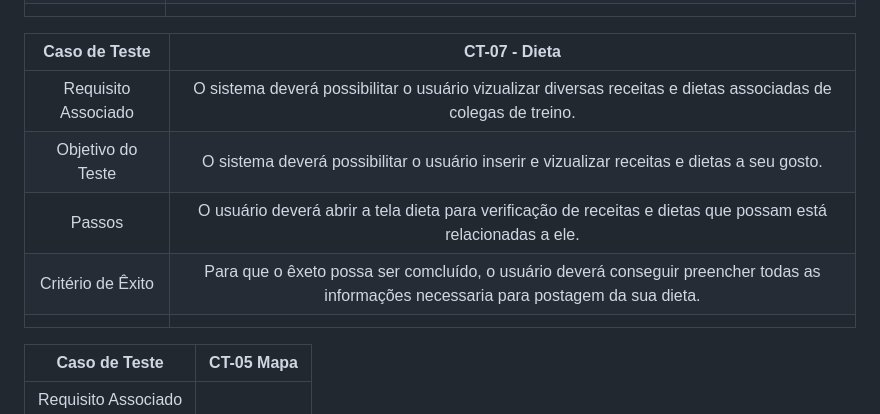
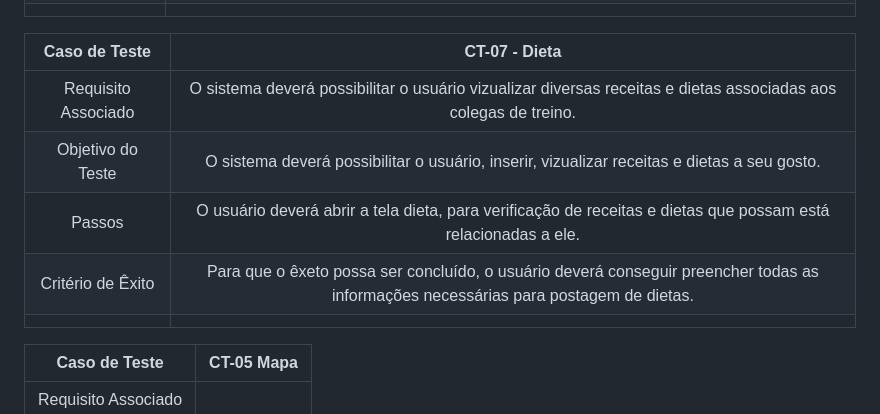
Before and after one commit to ICEI-PUC-Minas-PMV-ADS/pmv-ads-2022-2-e2-proj-int-t4-insfit, a Markdown page: docs/08-Plano de Testes de Software.md, the part around the change. GitHub-like rendering.

```diff
--- a/docs/08-Plano de Testes de Software.md
+++ b/docs/08-Plano de Testes de Software.md
@@ -52,10 +52,10 @@ Por exemplo:
 
 | **Caso de Teste** 	| **CT-07 - Dieta** 	|
 |:---:	|:---:	|
-|	Requisito Associado 	| O sistema deverá possibilitar o usuário vizualizar diversas receitas e dietas associadas de colegas de treino. |
-| Objetivo do Teste 	| O sistema deverá possibilitar o usuário inserir e vizualizar receitas e dietas a seu gosto.|
-| Passos 	| O usuário deverá abrir a tela dieta para verificação de receitas e dietas que possam está relacionadas a ele. |
-|Critério de Êxito | Para que o êxeto possa ser comcluído, o usuário deverá conseguir preencher todas as informações necessaria para postagem da sua dieta. |
+|	Requisito Associado 	| O sistema deverá possibilitar o usuário vizualizar diversas receitas e dietas associadas aos colegas de treino. |
+| Objetivo do Teste 	| O sistema deverá possibilitar o usuário, inserir, vizualizar receitas e dietas a seu gosto.|
+| Passos 	| O usuário deverá abrir a tela dieta, para verificação de receitas e dietas que possam está relacionadas a ele. |
+|Critério de Êxito | Para que o êxeto possa ser concluído, o usuário deverá conseguir preencher todas as informações necessárias para postagem de dietas. |
 |  	|  	|
 
 
```
Also changed, not shown: docs/04-Projeto de Interface.md (+6 -0 lines), docs/img/aluno.png, docs/img/dieta.jpg (added), docs/img/personal.png, docs/img/relatorio.jpg (added).
